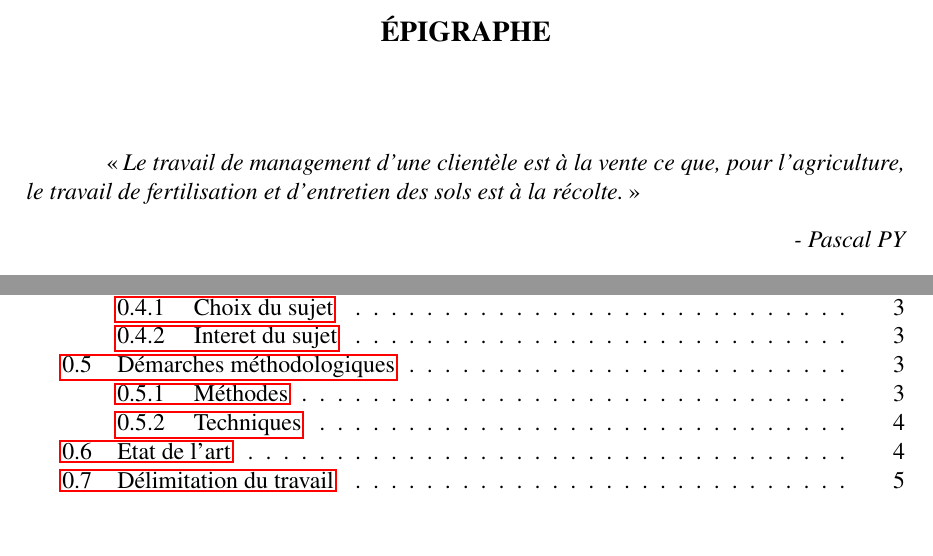
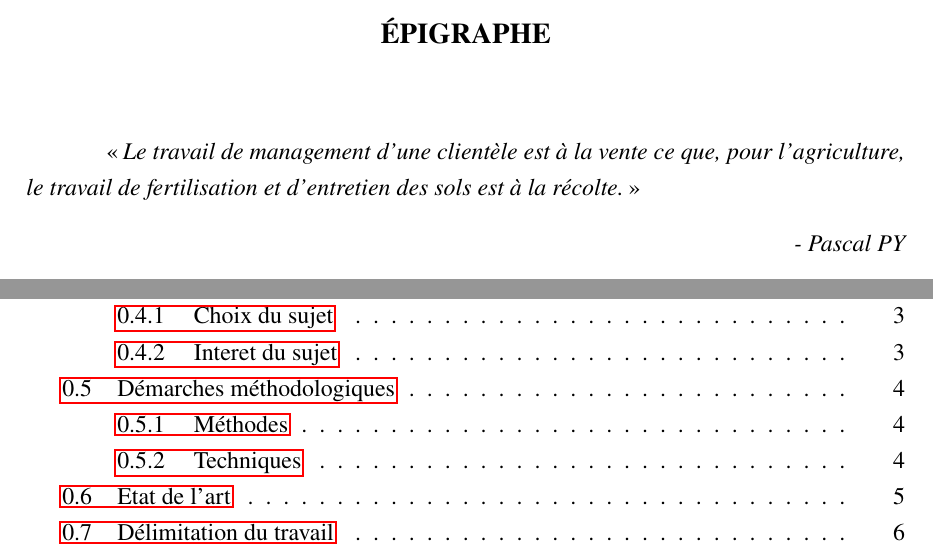
Before and after one commit to BenUzan/esis-tfc-2023, a LaTeX book (memoire/main.tex): two parts of pages 1 and 7 of 45 before the commit and two parts of pages 1 and 7 of 48 after it, joined at a grey line, cut so that both start at the same text, the shorter picture padded with empty space. Compiled offline with pdfLaTeX.

Commit message:
Update main.tex
Pieds de page et en-tête ajouter

```diff
--- a/memoire/main.tex
+++ b/memoire/main.tex
@@ -11,14 +11,26 @@
 \usepackage[labelfont=it, textfont=it, singlelinecheck=false]{caption}
 \usepackage{amsmath}
 \usepackage{graphicx}
-\usepackage[usegeometry]{typearea}
 \usepackage{float}
 \usepackage{csquotes}
 \usepackage{enumitem}
-\usepackage{titlesec}
+\usepackage[explicit]{titlesec}
 \usepackage{sectsty}
 \usepackage{hyperref}
 \usepackage{pifont}
+\usepackage{setspace}
+
+\pagestyle{headings}
+\usepackage{fancyhdr}
+
+\pagestyle{fancy}
+\fancyhead[R]{\thepage}
+\fancyhead[L]{}
+\fancyfoot{} % clear footer fields
+\fancyfoot[L]{}
+\fancyfoot[R]{}
+\renewcommand\headrulewidth{0pt}
+\renewcommand\footrulewidth{0pt}
 
 %%% Importation des fichiers
 \addbibresource{main.bib}
@@ -33,14 +45,14 @@
 \setlength{\tabcolsep}{12pt}
 \renewcommand{\arraystretch}{1.6}
 
-% \titleformat{\chapter}[hang]{\normalfont\bfseries\centering}{\chaptertitlename\ \thechapter:}{1em}{}
-
 %%% Parametres du sectionnement grace a sectsty
-\chapterfont{\centering\selectfont\large}
 \sectionfont{\selectfont\large}
 \subsectionfont{\selectfont\large\itshape}
 \subsubsectionfont{\normalfont\large\itshape}
 \paragraphfont{\normalfont\large\itshape}
+
+\titleformat{\chapter}[display]{\centering\selectfont\large\bfseries}{Chapitre \thechapter}{12pt}{\centering\MakeUppercase{#1}}
+\titlespacing{\chapter}{10pt}{-40pt}{30pt}
 
 %%% Traductions
 \addto\captionsfrench{\renewcommand{\listfigurename}{LISTE DES FIGURES}}
@@ -68,6 +67,8 @@ intégrant un système d’aide à la décision dans une entreprise de transport
 de biens et de personnes. Cas de la société de transport Classic Coach}
 
 \input{liminaire/acronymes.tex}
+
+\setstretch{1.25}
 
 \begin{document}
     \frontmatter
```
Also changed, not shown: memoire/main.tex (13 more changed lines).
